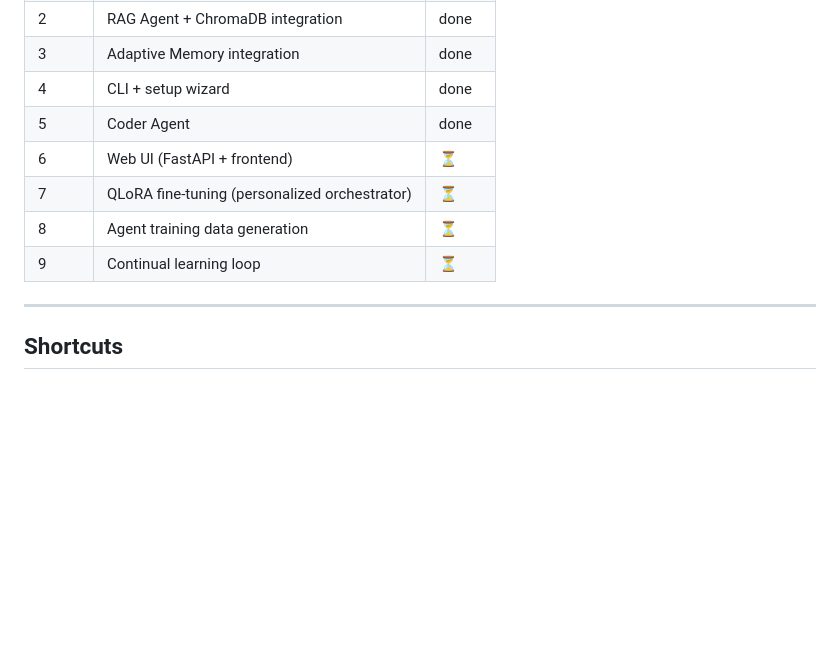
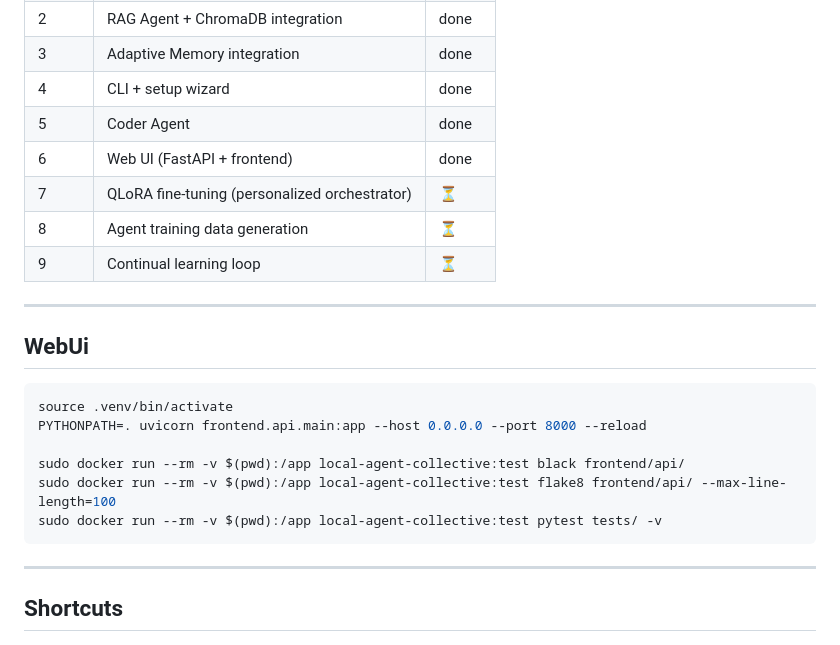
Before and after one commit to oznurkarahasan/local-agent-collective, a Markdown page: README.md, the part around the change. Drawn GitHub-style; blank space fills up the shorter version.

Commit message:
Web UI  usage instructions and tests

````diff
--- a/README.md
+++ b/README.md
@@ -283,10 +283,23 @@ See [TODO.md](TODO.md) for the full task list.
 | 3 | Adaptive Memory integration | done |
 | 4 | CLI + setup wizard | done |
 | 5 | Coder Agent | done |
-| 6 | Web UI (FastAPI + frontend) | ⏳ |
+| 6 | Web UI (FastAPI + frontend) | done |
 | 7 | QLoRA fine-tuning (personalized orchestrator) | ⏳ |
 | 8 | Agent training data generation | ⏳ |
 | 9 | Continual learning loop | ⏳ |
+
+---
+
+## WebUi
+
+```bash
+source .venv/bin/activate
+PYTHONPATH=. uvicorn frontend.api.main:app --host 0.0.0.0 --port 8000 --reload
+
+sudo docker run --rm -v $(pwd):/app local-agent-collective:test black frontend/api/
+sudo docker run --rm -v $(pwd):/app local-agent-collective:test flake8 frontend/api/ --max-line-length=100
+sudo docker run --rm -v $(pwd):/app local-agent-collective:test pytest tests/ -v
+```
 
 ---
 
````
